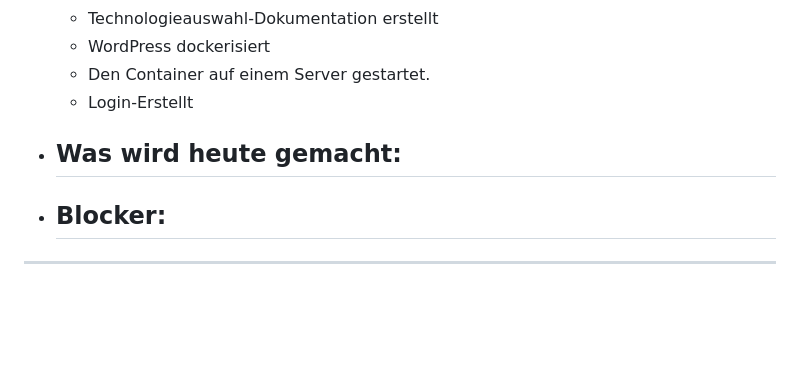
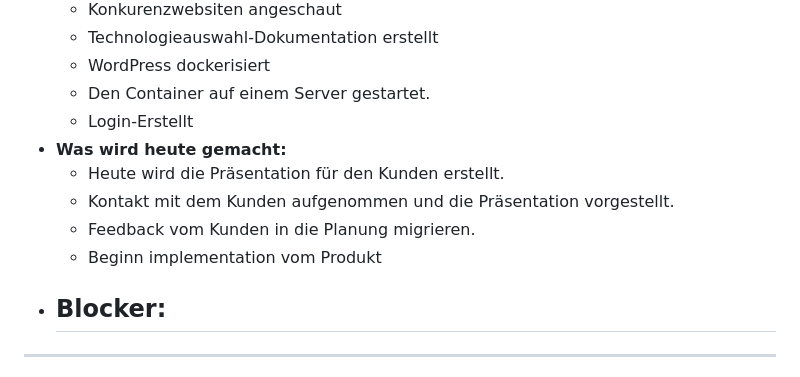
Before and after one commit to Kurizaki/Nagelstudio-Naildesign-Nataliya, a Markdown page: Dokumentation/Sprint01.md, the part around the change printed below. Rendered like a GitHub page; blank space fills up the shorter version.

```diff
--- a/Dokumentation/Sprint01.md
+++ b/Dokumentation/Sprint01.md
@@ -54,7 +54,10 @@
   - Den Container auf einem Server gestartet.
   - Login-Erstellt
 - **Was wird heute gemacht:**
-  -
+  - Heute wird die Präsentation für den Kunden erstellt.
+  - Kontakt mit dem Kunden aufgenommen und die Präsentation vorgestellt.
+  - Feedback vom Kunden in die Planung migrieren.
+  - Beginn implementation vom Produkt
 - **Blocker:**
   -
 
```
Also changed, not shown: other parts of Dokumentation/Sprint01.md (+1 -1 lines).
